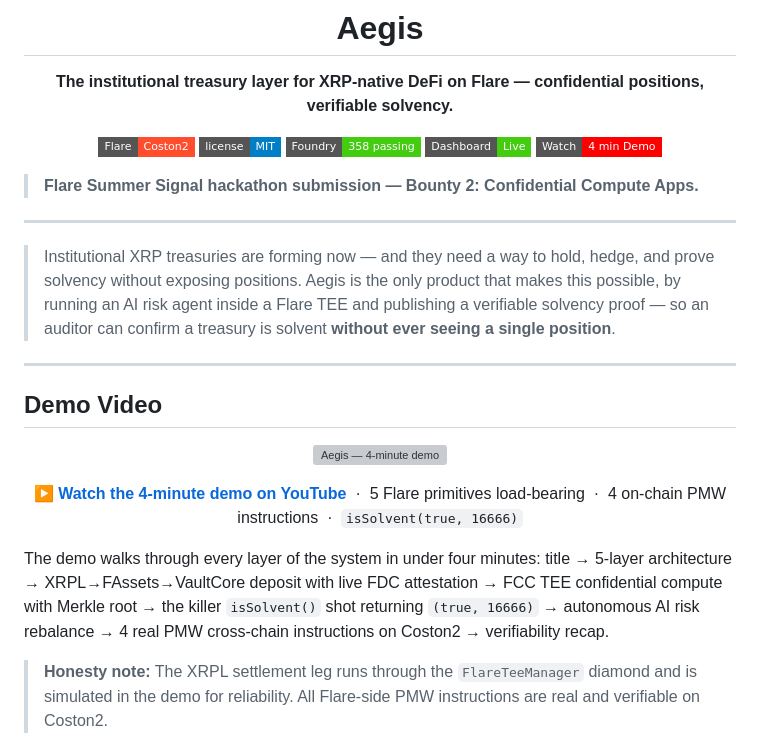
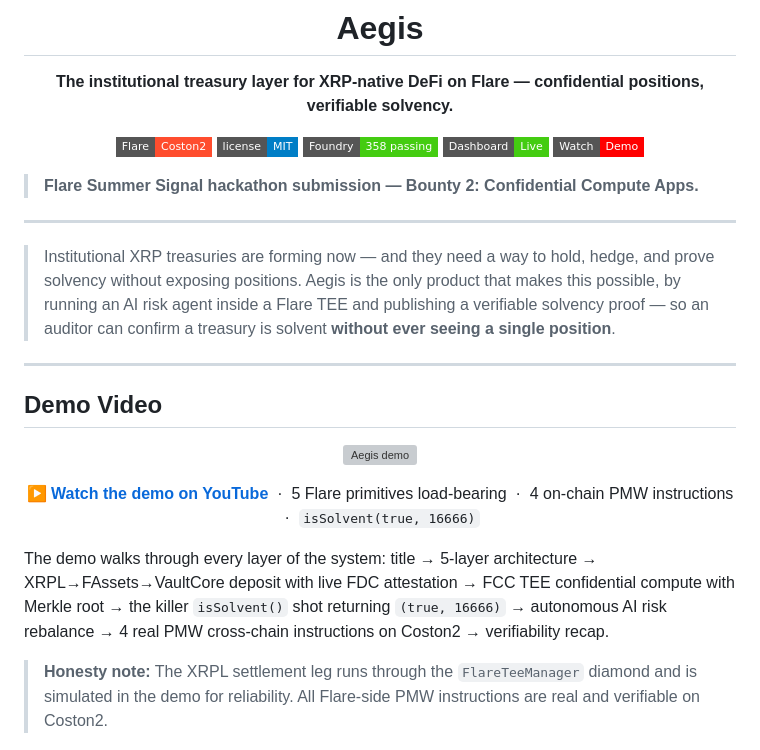
Before and after one commit to sodiq-code/aegis, a Markdown page: README.md, the part around the change. GitHub-like rendering; badges without logos; grey boxes are pictures that could not be loaded.

Commit message:
docs(readme): drop video duration mention from demo section
The published demo is shorter than originally stated. Remove all
duration references (badge label, alt text, call-to-action, and the
'in under four minutes' clause in the walkthrough sentence) so the
README does not advertise a specific runtime.

```diff
--- a/README.md
+++ b/README.md
@@ -8,7 +8,7 @@
 [![License](https://img.shields.io/badge/license-MIT-blue.svg?style=flat-square)](./LICENSE)
 [![Foundry Tests](https://img.shields.io/badge/Foundry-358%20passing-success?style=flat-square)](./contracts)
 [![Live Dashboard](https://img.shields.io/badge/Dashboard-Live-brightgreen?style=flat-square)](https://aegis-mantle-deploy-s-projects.vercel.app)
-[![Demo Video](https://img.shields.io/badge/Watch-4%20min%20Demo-FF0000?style=flat-square&logo=youtube&logoColor=white)](https://youtu.be/38tjExCIeMc)
+[![Demo Video](https://img.shields.io/badge/Watch-Demo-FF0000?style=flat-square&logo=youtube&logoColor=white)](https://youtu.be/38tjExCIeMc)
 
 </div>
 
@@ -24,16 +24,16 @@
 
 <p align="center">
   <a href="https://youtu.be/38tjExCIeMc">
-    <img src="https://img.youtube.com/vi/38tjExCIeMc/maxresdefault.jpg" alt="Aegis — 4-minute demo" width="720" style="border-radius: 12px; max-width: 100%;">
+    <img src="https://img.youtube.com/vi/38tjExCIeMc/maxresdefault.jpg" alt="Aegis demo" width="720" style="border-radius: 12px; max-width: 100%;">
   </a>
 </p>
 
 <p align="center">
-  <a href="https://youtu.be/38tjExCIeMc"><b>▶ Watch the 4-minute demo on YouTube</b></a>
+  <a href="https://youtu.be/38tjExCIeMc"><b>▶ Watch the demo on YouTube</b></a>
   &nbsp;·&nbsp; 5 Flare primitives load-bearing &nbsp;·&nbsp; 4 on-chain PMW instructions &nbsp;·&nbsp; <code>isSolvent(true, 16666)</code>
 </p>
 
-The demo walks through every layer of the system in under four minutes: title → 5-layer architecture → XRPL→FAssets→VaultCore deposit with live FDC attestation → FCC TEE confidential compute with Merkle root → the killer `isSolvent()` shot returning `(true, 16666)` → autonomous AI risk rebalance → 4 real PMW cross-chain instructions on Coston2 → verifiability recap.
+The demo walks through every layer of the system: title → 5-layer architecture → XRPL→FAssets→VaultCore deposit with live FDC attestation → FCC TEE confidential compute with Merkle root → the killer `isSolvent()` shot returning `(true, 16666)` → autonomous AI risk rebalance → 4 real PMW cross-chain instructions on Coston2 → verifiability recap.
 
 > **Honesty note:** The XRPL settlement leg runs through the `FlareTeeManager` diamond and is simulated in the demo for reliability. All Flare-side PMW instructions are real and verifiable on Coston2.
 
```
